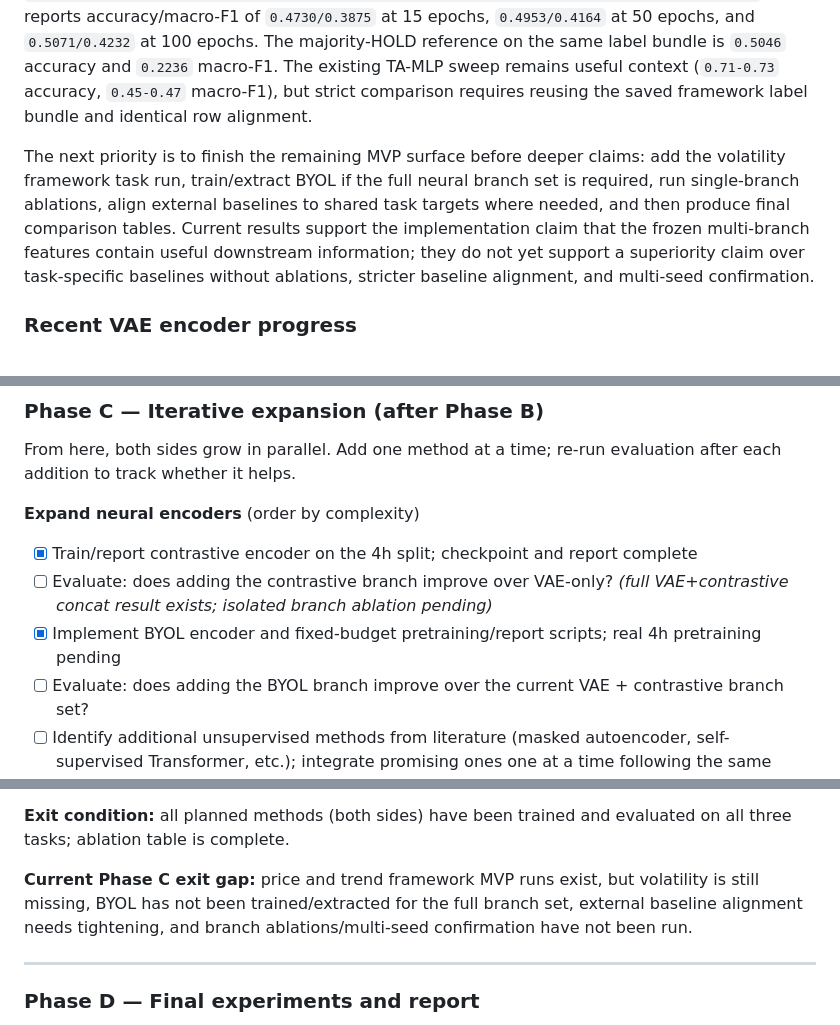
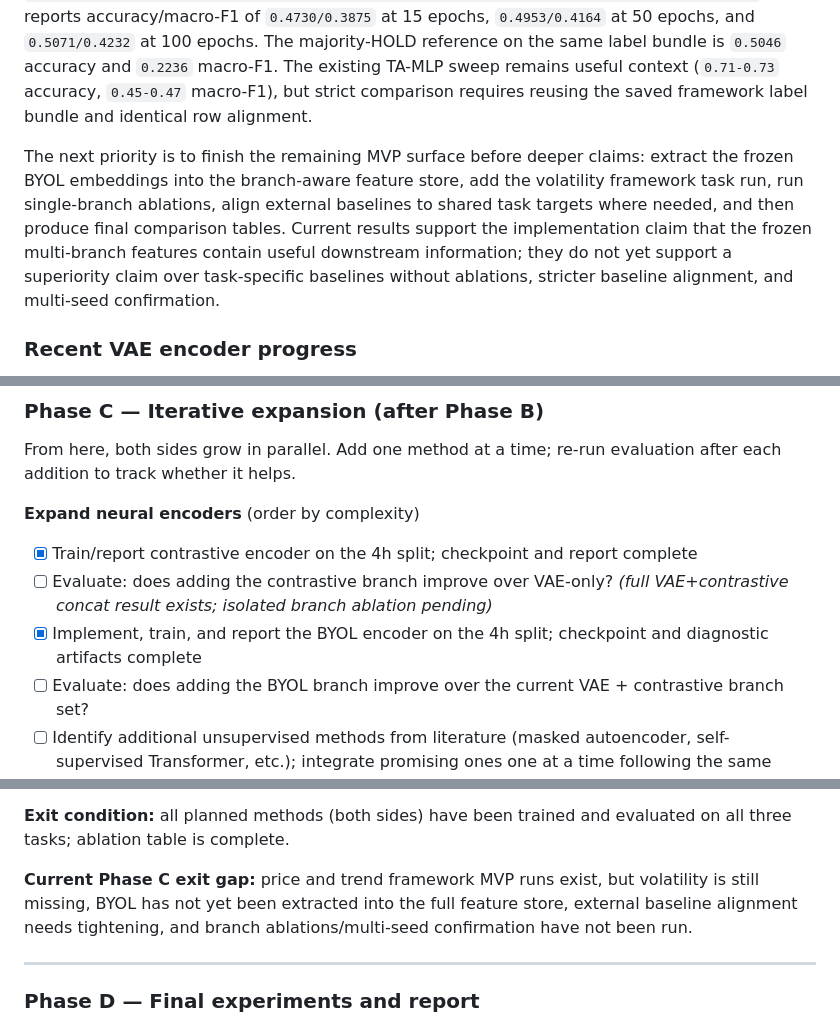
Before and after one commit to CYX22222003/representation_learning_framework, a Markdown page: docs/schedule.md, 3 parts joined by grey strips. Drawn GitHub-style.

```diff
--- a/docs/schedule.md
+++ b/docs/schedule.md
@@ -83,7 +83,7 @@ The current project state is **Phase C — iterative expansion after the first w
 
 Trend classification has also reached an MVP framework result. The TA-MLP-style tri-class BUY/HOLD/SELL label bundle is saved under `data/task_labels/trend_classification/triclass_4h_seq64_top50.npz`, with thresholds fit from training data only and final horizon rows dropped per split. The framework trend run under `experiments/framework/trend_classification/4h_triclass_stat_transform_vae_contrastive_concat/` reports accuracy/macro-F1 of `0.4730/0.3875` at 15 epochs, `0.4953/0.4164` at 50 epochs, and `0.5071/0.4232` at 100 epochs. The majority-HOLD reference on the same label bundle is `0.5046` accuracy and `0.2236` macro-F1. The existing TA-MLP sweep remains useful context (`0.71-0.73` accuracy, `0.45-0.47` macro-F1), but strict comparison requires reusing the saved framework label bundle and identical row alignment.
 
-The next priority is to finish the remaining MVP surface before deeper claims: add the volatility framework task run, train/extract BYOL if the full neural branch set is required, run single-branch ablations, align external baselines to shared task targets where needed, and then produce final comparison tables. Current results support the implementation claim that the frozen multi-branch features contain useful downstream information; they do not yet support a superiority claim over task-specific baselines without ablations, stricter baseline alignment, and multi-seed confirmation.
+The next priority is to finish the remaining MVP surface before deeper claims: extract the frozen BYOL embeddings into the branch-aware feature store, add the volatility framework task run, run single-branch ablations, align external baselines to shared task targets where needed, and then produce final comparison tables. Current results support the implementation claim that the frozen multi-branch features contain useful downstream information; they do not yet support a superiority claim over task-specific baselines without ablations, stricter baseline alignment, and multi-seed confirmation.
 
 ### Recent VAE encoder progress
 
@@ -184,7 +211,7 @@ From here, both sides grow in parallel. Add one method at a time; re-run evaluat
 **Expand neural encoders** (order by complexity)
 - [x] Train/report contrastive encoder on the 4h split; checkpoint and report complete
 - [ ] Evaluate: does adding the contrastive branch improve over VAE-only? *(full VAE+contrastive concat result exists; isolated branch ablation pending)*
-- [x] Implement BYOL encoder and fixed-budget pretraining/report scripts; real 4h pretraining pending
+- [x] Implement, train, and report the BYOL encoder on the 4h split; checkpoint and diagnostic artifacts complete
 - [ ] Evaluate: does adding the BYOL branch improve over the current VAE + contrastive branch set?
 - [ ] Identify additional unsupervised methods from literature (masked autoencoder, self-supervised Transformer, etc.); integrate promising ones one at a time following the same pattern
 
@@ -208,7 +235,7 @@ From here, both sides grow in parallel. Add one method at a time; re-run evaluat
 
 **Exit condition:** all planned methods (both sides) have been trained and evaluated on all three tasks; ablation table is complete.
 
-**Current Phase C exit gap:** price and trend framework MVP runs exist, but volatility is still missing, BYOL has not been trained/extracted for the full branch set, external baseline alignment needs tightening, and branch ablations/multi-seed confirmation have not been run.
+**Current Phase C exit gap:** price and trend framework MVP runs exist, but volatility is still missing, BYOL has not yet been extracted into the full feature store, external baseline alignment needs tightening, and branch ablations/multi-seed confirmation have not been run.
 
 ---
 
```
Also changed, not shown: other parts of docs/schedule.md (+30 -3 lines).
